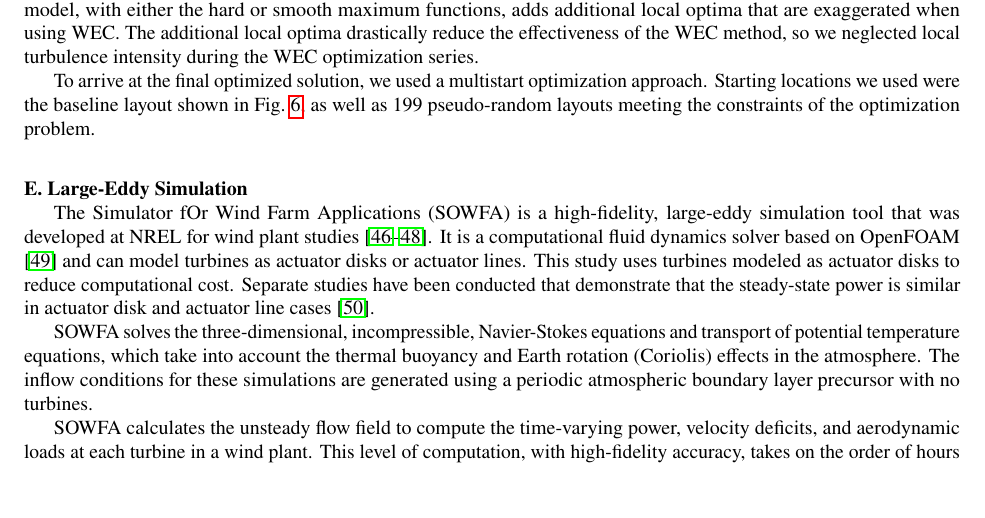
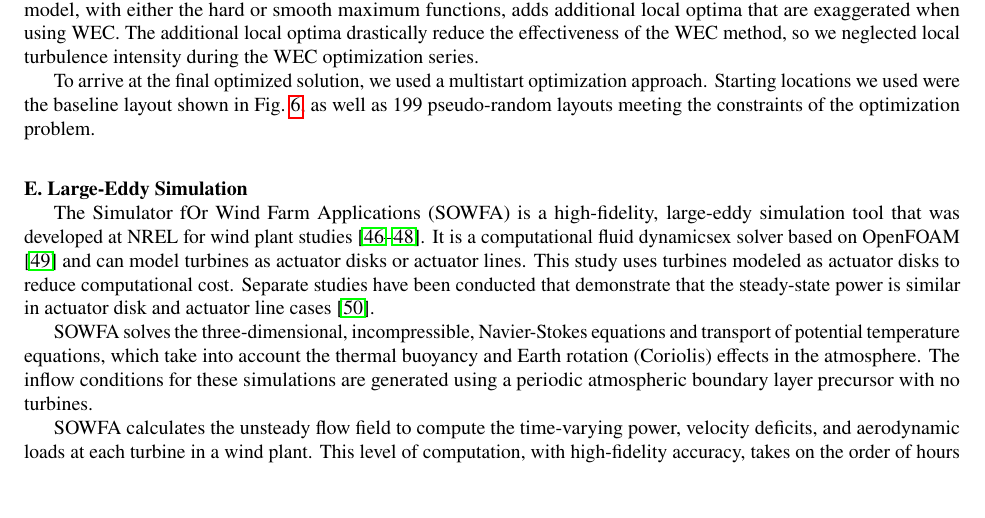
Before and after one commit to byuflowlab/thomas2019-windfarm-opt-validation-overleaf, a LaTeX paper (WFLO_validation.tex): part of page 11 of 20, cut so that both start at the same text. Compiled offline with pdfLaTeX.

Commit message:
final initial NREL proofing edits

```diff
--- a/WFLO_validation.tex
+++ b/WFLO_validation.tex
@@ -535,7 +535,7 @@ To arrive at the final optimized solution, we used a multistart optimization app
 
 \subsection{Large-Eddy Simulation}
 
-The Simulator fOr Wind Farm Applications (SOWFA) is a high-fidelity, large-eddy simulation tool that was developed at NREL for wind plant studies \cite{churchfieldnwtc,churchfield2012numerical,fleming2013sowfa}.  It is a computational fluid dynamics solver based on OpenFOAM \cite{jasak2007openfoam} and can model turbines as actuator disks or actuator lines.  This study uses turbines modeled as actuator disks to reduce computational cost.  Separate studies have been conducted that demonstrate that the steady-state power is similar in actuator disk and actuator line cases \cite{martinez2012comparison}.
+The Simulator fOr Wind Farm Applications (SOWFA) is a high-fidelity, large-eddy simulation tool that was developed at NREL for wind plant studies \cite{churchfieldnwtc,churchfield2012numerical,fleming2013sowfa}.  It is a computational fluid dynamicsex solver based on OpenFOAM \cite{jasak2007openfoam} and can model turbines as actuator disks or actuator lines.  This study uses turbines modeled as actuator disks to reduce computational cost.  Separate studies have been conducted that demonstrate that the steady-state power is similar in actuator disk and actuator line cases \cite{martinez2012comparison}.
 
 SOWFA solves the three-dimensional, incompressible, Navier-Stokes equations and transport of potential temperature equations, which take into account the thermal buoyancy and Earth rotation (Coriolis) effects in the atmosphere.  The inflow conditions for these simulations are generated using a periodic atmospheric boundary layer precursor with no turbines.
 
```
